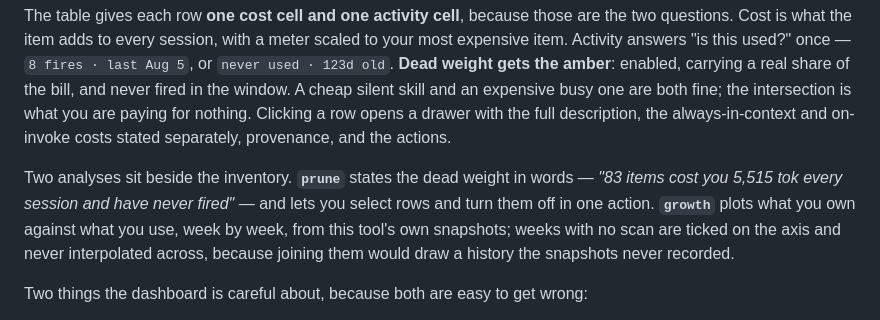
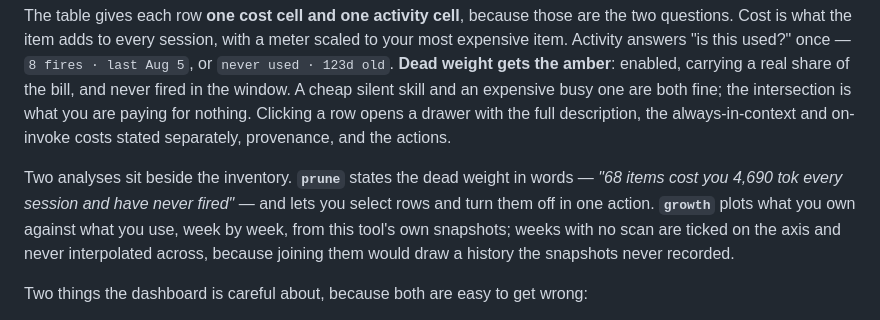
Before and after one commit to fayzan123/context-audit, a Markdown page: README.md, the part around the change. Drawn GitHub-style.

Commit message:
Release 0.5.1: retake the hero shot and correct the prune quote
The dashboard screenshot and the prune sentence in the README both quoted
a machine with 23 phantom agent rows in it. Retaken after the fix: 187
items -> 164, 133 agents -> 110, with tok/session and the listing budget
unchanged, because the rows that left were priced at 0 all along.

The quote at README.md:33 is what the prune view now actually says on
this machine, read off the rendered page rather than remembered.

Note for whoever releases next: npm 0.5.1 was published from the state
above and does NOT include the usage-table half of the preceding commit.

Co-Authored-By: Claude Opus 5 (1M context) <noreply@anthropic.com>

```diff
--- a/README.md
+++ b/README.md
@@ -30,7 +30,7 @@ Above the content, a **stat bar** carries the four headline numbers: cost per se
 
 The table gives each row **one cost cell and one activity cell**, because those are the two questions. Cost is what the item adds to every session, with a meter scaled to your most expensive item. Activity answers "is this used?" once — `8 fires · last Aug 5`, or `never used · 123d old`. **Dead weight gets the amber**: enabled, carrying a real share of the bill, and never fired in the window. A cheap silent skill and an expensive busy one are both fine; the intersection is what you are paying for nothing. Clicking a row opens a drawer with the full description, the always-in-context and on-invoke costs stated separately, provenance, and the actions.
 
-Two analyses sit beside the inventory. **`prune`** states the dead weight in words — *"83 items cost you 5,515 tok every session and have never fired"* — and lets you select rows and turn them off in one action. **`growth`** plots what you own against what you use, week by week, from this tool's own snapshots; weeks with no scan are ticked on the axis and never interpolated across, because joining them would draw a history the snapshots never recorded.
+Two analyses sit beside the inventory. **`prune`** states the dead weight in words — *"68 items cost you 4,690 tok every session and have never fired"* — and lets you select rows and turn them off in one action. **`growth`** plots what you own against what you use, week by week, from this tool's own snapshots; weeks with no scan are ticked on the axis and never interpolated across, because joining them would draw a history the snapshots never recorded.
 
 Two things the dashboard is careful about, because both are easy to get wrong:
 
```
Also changed, not shown: docs/dashboard.png, 1 other file.
